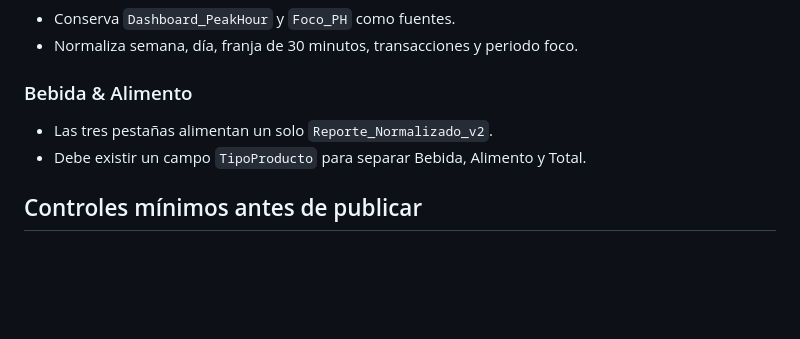
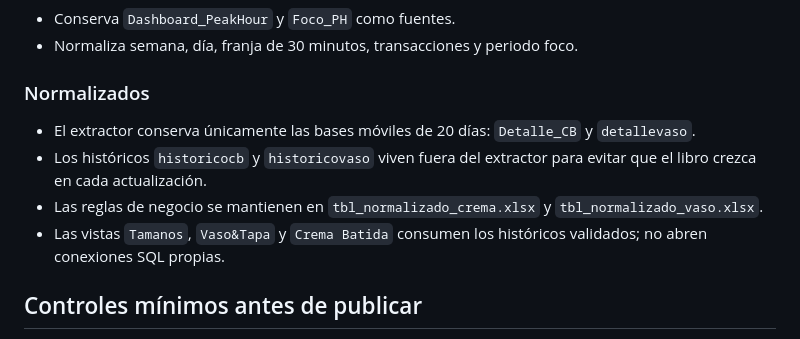
Before and after one commit to sbx-mex/ControlOps-360, a Markdown page: docs/PROPUESTA_V1.md, the part around the change. Rendered like a GitHub page; blank space fills up the shorter version.

Commit message:
docs: separa extractor historico y reporte

```diff
--- a/docs/PROPUESTA_V1.md
+++ b/docs/PROPUESTA_V1.md
@@ -72,10 +72,12 @@ flowchart TD
 - Conserva `Dashboard_PeakHour` y `Foco_PH` como fuentes.
 - Normaliza semana, día, franja de 30 minutos, transacciones y periodo foco.
 
-### Bebida & Alimento
+### Normalizados
 
-- Las tres pestañas alimentan un solo `Reporte_Normalizado_v2`.
-- Debe existir un campo `TipoProducto` para separar Bebida, Alimento y Total.
+- El extractor conserva únicamente las bases móviles de 20 días: `Detalle_CB` y `detallevaso`.
+- Los históricos `historicocb` y `historicovaso` viven fuera del extractor para evitar que el libro crezca en cada actualización.
+- Las reglas de negocio se mantienen en `tbl_normalizado_crema.xlsx` y `tbl_normalizado_vaso.xlsx`.
+- Las vistas `Tamanos`, `Vaso&Tapa` y `Crema Batida` consumen los históricos validados; no abren conexiones SQL propias.
 
 ## Controles mínimos antes de publicar
 
```
